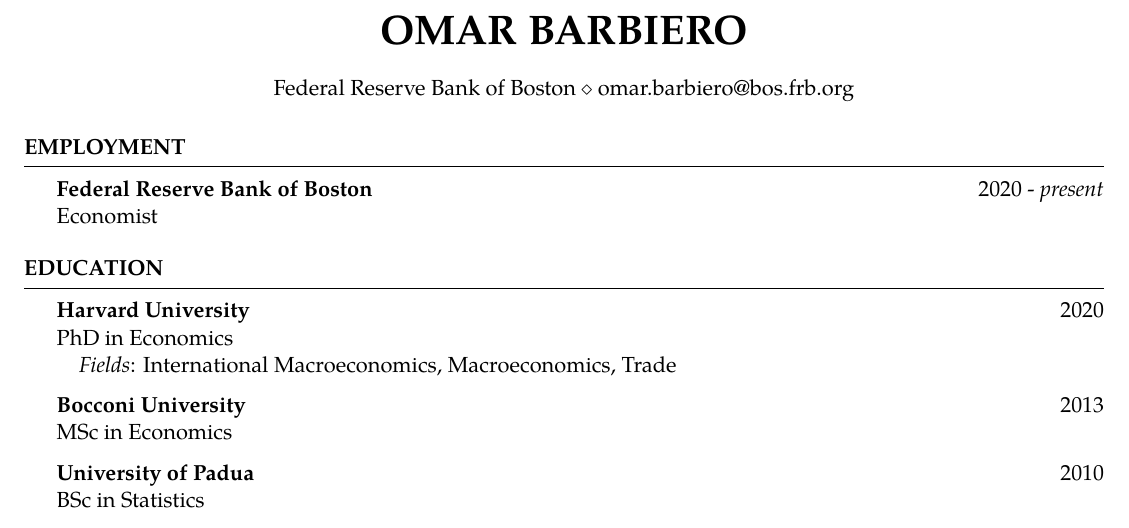
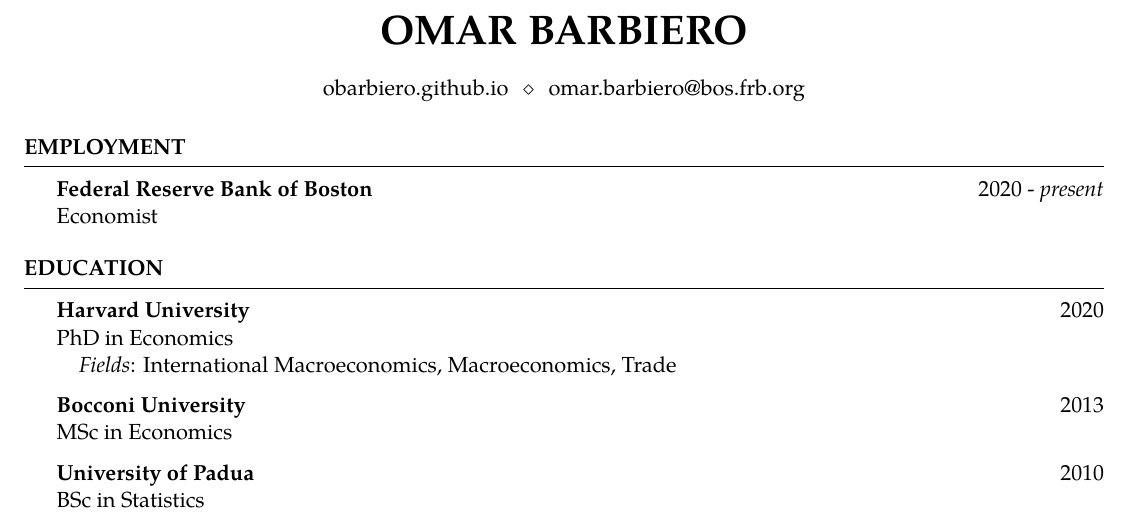
Before and after one commit to obarbiero/cv, a LaTeX CV (CV.tex, which reads resume.cls): part of page 1 of 2, cut so that both start at the same text. Compiled offline with pdfLaTeX.

Commit message:
updated CV content

```diff
--- a/CV.tex
+++ b/CV.tex
@@ -4,8 +4,7 @@
 \newcommand{\tab}[1]{\hspace{.2667\textwidth}\rlap{#1}}
 \newcommand{\itab}[1]{\hspace{0em}\rlap{#1}}
 \name{OMAR BARBIERO} % Your name
-%\address{123 Pleasant Lane \\ City, State 12345} % Your secondary addess (optional)
-\address{Federal Reserve Bank of Boston \\ omar.barbiero@bos.frb.org}  % Your phone number and email
+\address{\href{https://obarbiero.github.io}{obarbiero.github.io} $\,$ \\ $\,$  \href{mailto:omar.barbiero@bos.frb.org}{omar.barbiero@bos.frb.org}}  % Your phone number and email
 
 \begin{document}
 
--- a/resume.cls
+++ b/resume.cls
@@ -29,6 +29,7 @@
 \usepackage{array} % Required for boldface (\bf and \bfseries) tabular columns
 \usepackage{ifthen} % Required for ifthenelse statements
 \usepackage{enumitem}
+\usepackage[hidelinks]{hyperref}
 
 
 \pagestyle{empty} % Suppress page numbers
```
Also changed, not shown: CV.pdf.
